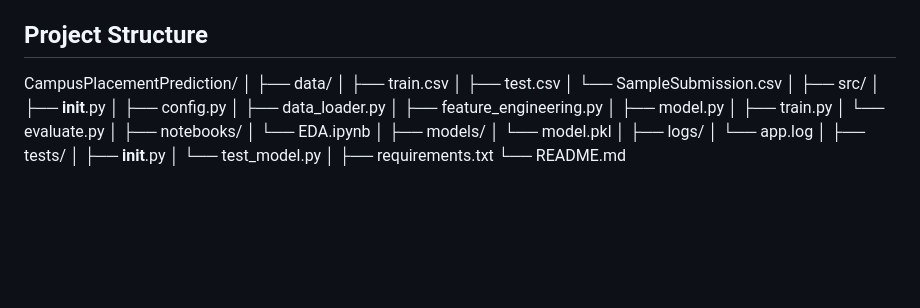
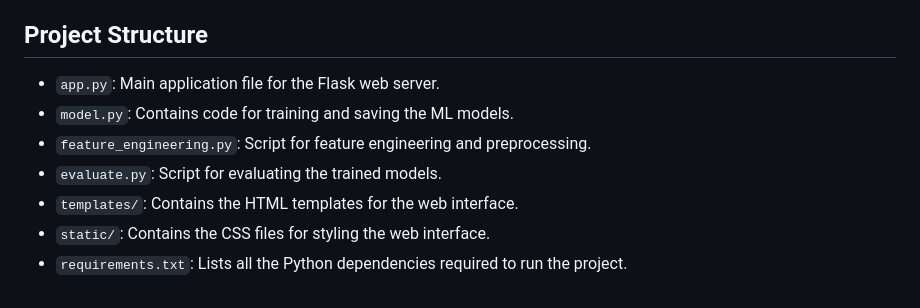
Before and after one commit to prakritishree/VerveBridge-ML-Internship, a Markdown page: README.md, the part around the change printed below. Rendered like a GitHub page; blank space fills up the shorter version.

```diff
--- a/README.md
+++ b/README.md
@@ -90,33 +155,9 @@ This structure and description will help users quickly understand the purpose of
 ## Project Structure
 
-CampusPlacementPrediction/
-│
-├── data/
-│   ├── train.csv
-│   ├── test.csv
-│   └── SampleSubmission.csv
-│
-├── src/
-│   ├── __init__.py
-│   ├── config.py
-│   ├── data_loader.py
-│   ├── feature_engineering.py
-│   ├── model.py
-│   ├── train.py
-│   └── evaluate.py
-│
-├── notebooks/
-│   └── EDA.ipynb
-│
-├── models/
-│   └── model.pkl
-│
-├── logs/
-│   └── app.log
-│
-├── tests/
-│   ├── __init__.py
-│   └── test_model.py
-│
-├── requirements.txt
-└── README.md
+- `app.py`: Main application file for the Flask web server.
+- `model.py`: Contains code for training and saving the ML models.
+- `feature_engineering.py`: Script for feature engineering and preprocessing.
+- `evaluate.py`: Script for evaluating the trained models.
+- `templates/`: Contains the HTML templates for the web interface.
+- `static/`: Contains the CSS files for styling the web interface.
+- `requirements.txt`: Lists all the Python dependencies required to run the project.
```
Also changed, not shown: other parts of README.md (+65 -0 lines).
